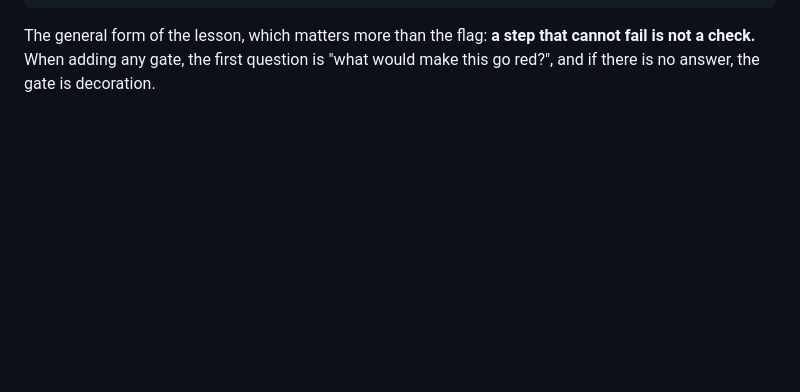
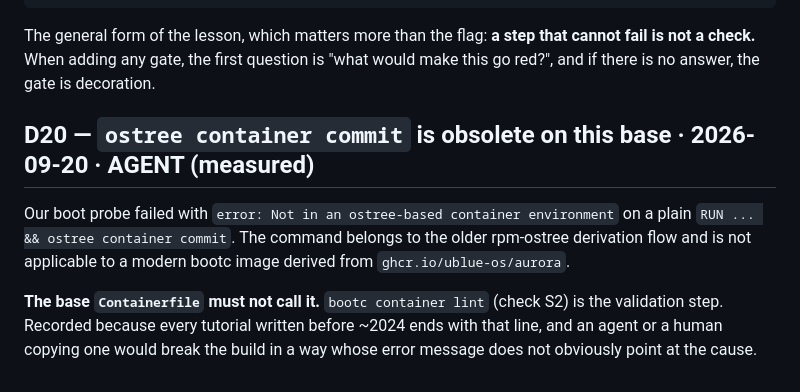
Before and after one commit to aarohkandy/auros, a Markdown page: DECISIONS.md, the part around the change. Drawn GitHub-style; blank space fills up the shorter version.

Commit message:
D20: ostree container commit is obsolete on this base
Co-Authored-By: Claude Opus 5 <noreply@anthropic.com>

```diff
--- a/DECISIONS.md
+++ b/DECISIONS.md
@@ -208,3 +208,12 @@ defaults:
 The general form of the lesson, which matters more than the flag: **a step that cannot fail is not a
 check.** When adding any gate, the first question is "what would make this go red?", and if there is no
 answer, the gate is decoration.
+
+## D20 — `ostree container commit` is obsolete on this base · 2026-09-20 · AGENT (measured)
+Our boot probe failed with `error: Not in an ostree-based container environment` on a plain
+`RUN ... && ostree container commit`. The command belongs to the older rpm-ostree derivation flow and is
+not applicable to a modern bootc image derived from `ghcr.io/ublue-os/aurora`.
+
+**The base `Containerfile` must not call it.** `bootc container lint` (check S2) is the validation step.
+Recorded because every tutorial written before ~2024 ends with that line, and an agent or a human copying
+one would break the build in a way whose error message does not obviously point at the cause.
```
